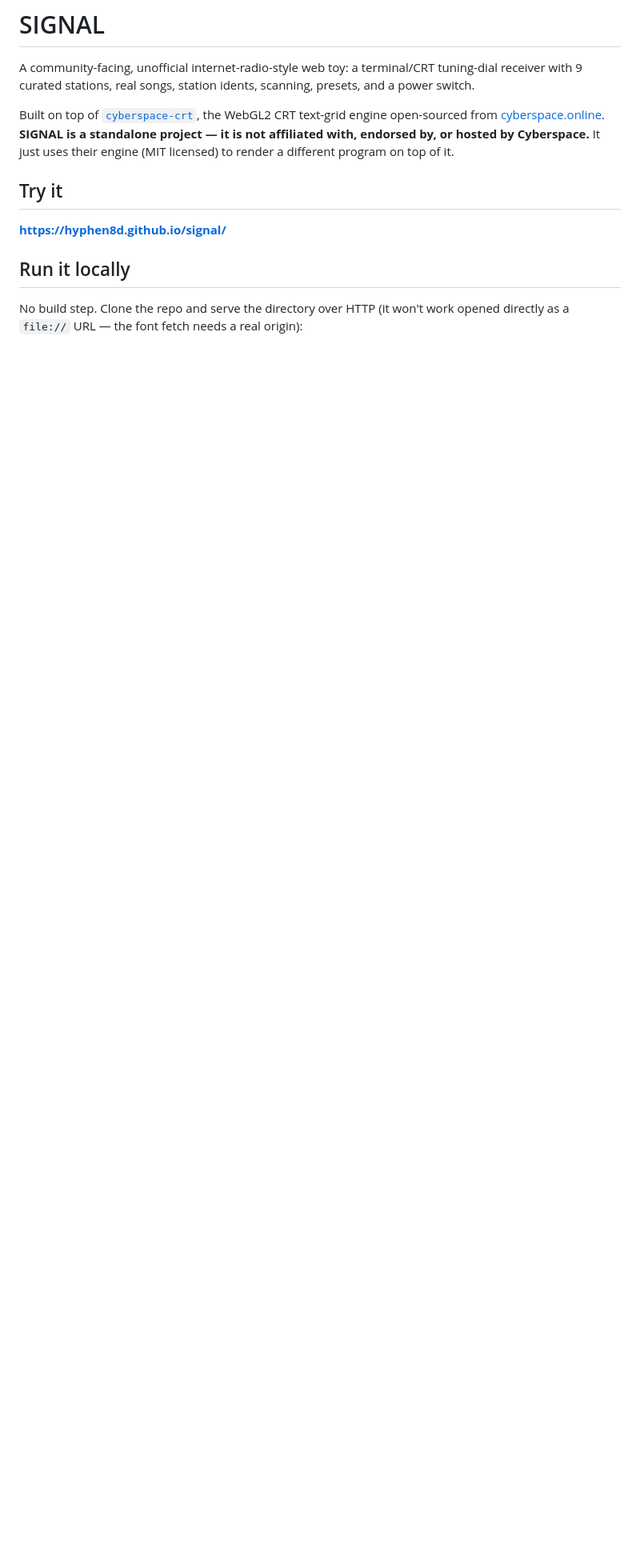
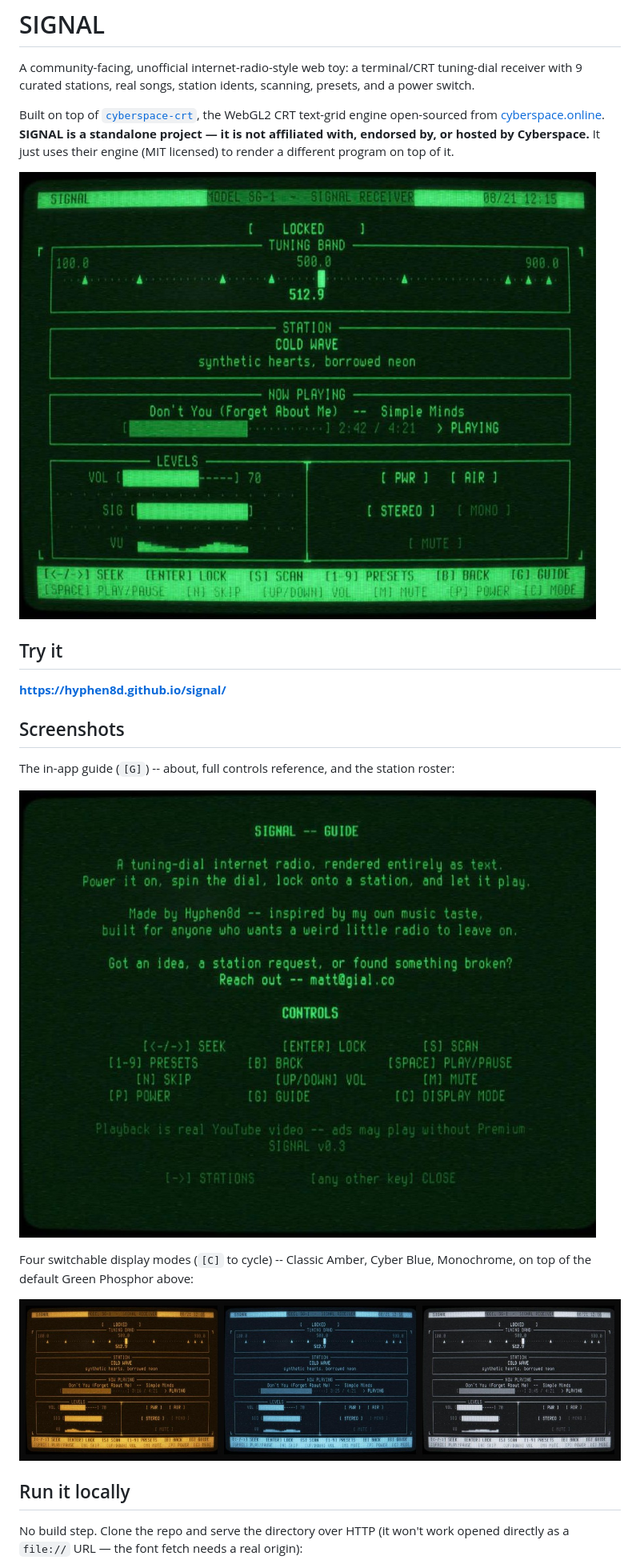
Before and after one commit to hyphen8d/signal, a Markdown page: README.md, the part around the change. Shown at 80% size. Rendered like a GitHub page; pictures changed too: screenshots/display-modes.jpg (added), screenshots/guide.jpg (added), screenshots/hero.jpg (added); blank space fills up the shorter version.

Commit message:
Add README screenshots: hero shot, guide overlay, display-modes gallery

```diff
--- a/README.md
+++ b/README.md
@@ -10,9 +10,21 @@ the WebGL2 CRT text-grid engine open-sourced from [cyberspace.online](https://cy
 hosted by Cyberspace.** It just uses their engine (MIT licensed) to render a
 different program on top of it.
 
+![SIGNAL, locked onto COLD WAVE](./screenshots/hero.jpg)
+
 ## Try it
 
 **https://hyphen8d.github.io/signal/**
+
+## Screenshots
+
+The in-app guide (`[G]`) -- about, full controls reference, and the station roster:
+
+![The guide overlay](./screenshots/guide.jpg)
+
+Four switchable display modes (`[C]` to cycle) -- Classic Amber, Cyber Blue, Monochrome, on top of the default Green Phosphor above:
+
+![Classic Amber, Cyber Blue, and Monochrome display modes](./screenshots/display-modes.jpg)
 
 ## Run it locally
 
```
